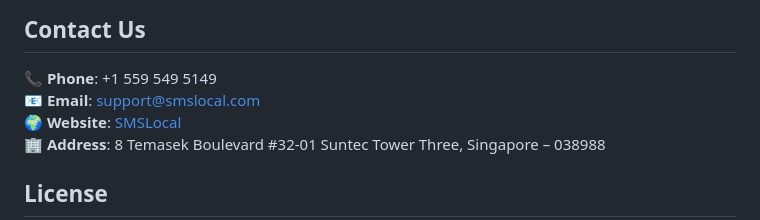
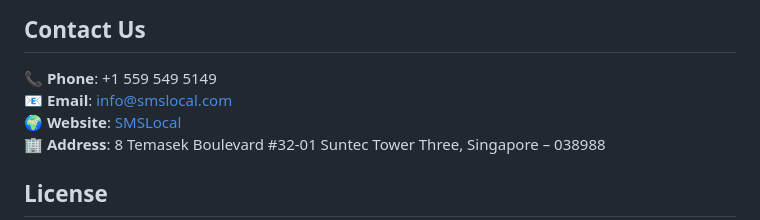
Before and after one commit to Smslocal001/bulk-sms, a Markdown page: README.md, the part around the change. Drawn GitHub-style.

```diff
--- a/README.md
+++ b/README.md
@@ -75,7 +75,7 @@ We provide global SMS coverage, including:
 
 ## Contact Us
 📞 **Phone**: +1 559 549 5149
-📧 **Email**: support@smslocal.com
+📧 **Email**: info@smslocal.com
 🌍 **Website**: [SMSLocal](https://www.smslocal.com)
 🏢 **Address**: 8 Temasek Boulevard #32-01 Suntec Tower Three, Singapore – 038988
 
```
